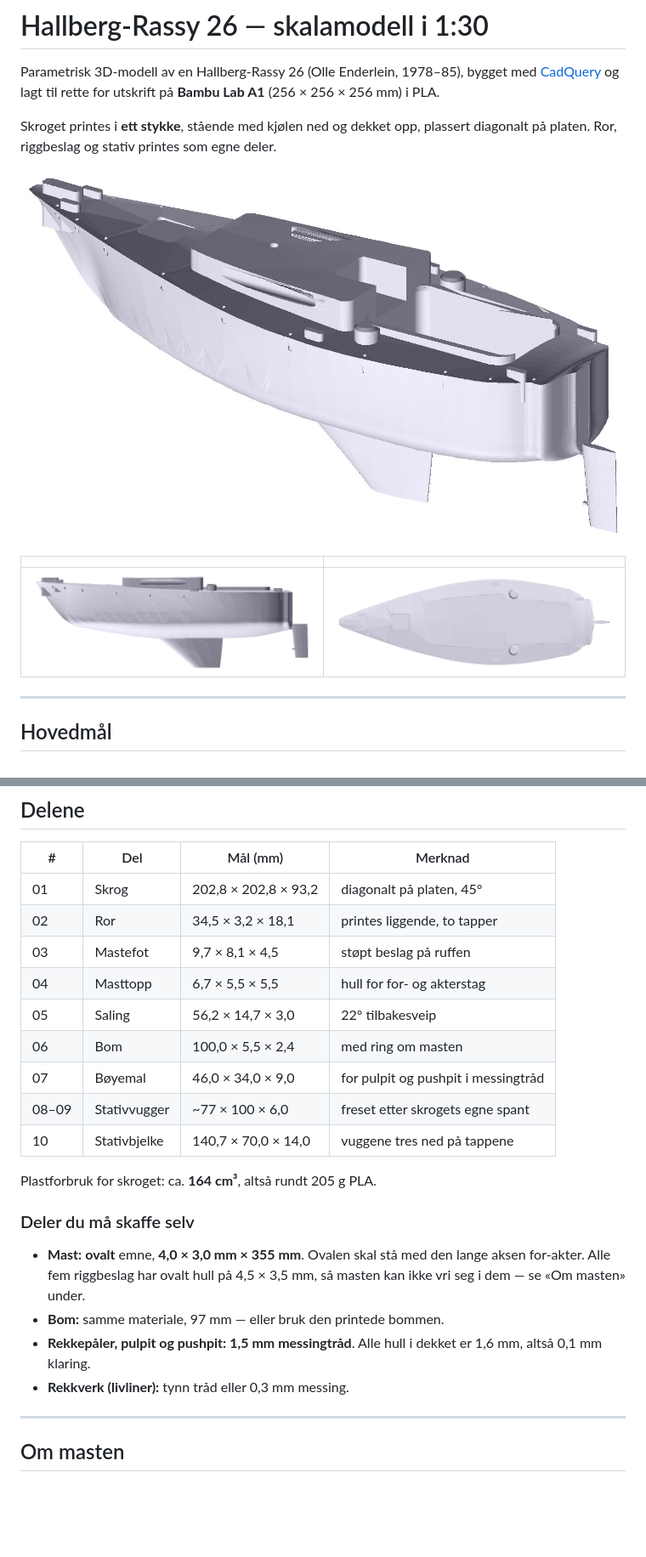
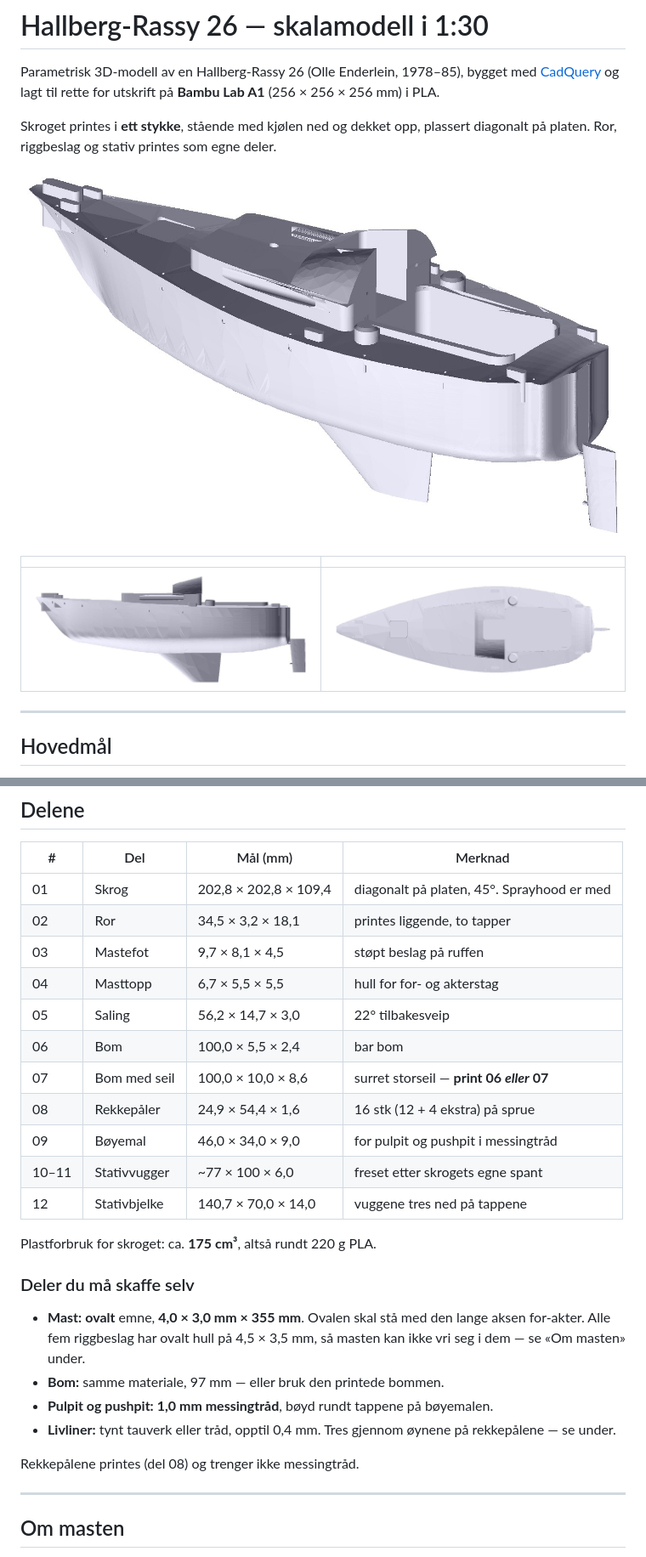
Before and after one commit to RFIDowner/HR26-modell, a Markdown page: README.md, 2 parts joined by grey strips. Shown at 85% size. Drawn GitHub-style; pictures changed too: docs/images/modell-iso.jpg, docs/images/modell-side.jpg, docs/images/modell-top.jpg; blank space fills up the shorter version.

```diff
--- a/README.md
+++ b/README.md
@@ -113,17 +113,19 @@ diametre, som er definert i modell-millimeter og ganget opp.
 
 | # | Del | Mål (mm) | Merknad |
 |---|---|---|---|
-| 01 | Skrog | 202,8 × 202,8 × 93,2 | diagonalt på platen, 45° |
+| 01 | Skrog | 202,8 × 202,8 × 109,4 | diagonalt på platen, 45°. Sprayhood er med |
 | 02 | Ror | 34,5 × 3,2 × 18,1 | printes liggende, to tapper |
 | 03 | Mastefot | 9,7 × 8,1 × 4,5 | støpt beslag på ruffen |
 | 04 | Masttopp | 6,7 × 5,5 × 5,5 | hull for for- og akterstag |
 | 05 | Saling | 56,2 × 14,7 × 3,0 | 22° tilbakesveip |
-| 06 | Bom | 100,0 × 5,5 × 2,4 | med ring om masten |
-| 07 | Bøyemal | 46,0 × 34,0 × 9,0 | for pulpit og pushpit i messingtråd |
-| 08–09 | Stativvugger | ~77 × 100 × 6,0 | freset etter skrogets egne spant |
-| 10 | Stativbjelke | 140,7 × 70,0 × 14,0 | vuggene tres ned på tappene |
+| 06 | Bom | 100,0 × 5,5 × 2,4 | bar bom |
+| 07 | Bom med seil | 100,0 × 10,0 × 8,6 | surret storseil — **print 06 *eller* 07** |
+| 08 | Rekkepåler | 24,9 × 54,4 × 1,6 | 16 stk (12 + 4 ekstra) på sprue |
+| 09 | Bøyemal | 46,0 × 34,0 × 9,0 | for pulpit og pushpit i messingtråd |
+| 10–11 | Stativvugger | ~77 × 100 × 6,0 | freset etter skrogets egne spant |
+| 12 | Stativbjelke | 140,7 × 70,0 × 14,0 | vuggene tres ned på tappene |
 
-Plastforbruk for skroget: ca. **164 cm³**, altså rundt 205 g PLA.
+Plastforbruk for skroget: ca. **175 cm³**, altså rundt 220 g PLA.
 
 ### Deler du må skaffe selv
 
@@ -131,9 +133,11 @@ Plastforbruk for skroget: ca. **164 cm³**, altså rundt 205 g PLA.
   lange aksen for-akter. Alle fem riggbeslag har ovalt hull på 4,5 × 3,5 mm, så
   masten kan ikke vri seg i dem — se «Om masten» under.
 * **Bom:** samme materiale, 97 mm — eller bruk den printede bommen.
-* **Rekkepåler, pulpit og pushpit:** **1,5 mm messingtråd**. Alle hull i dekket
-  er 1,6 mm, altså 0,1 mm klaring.
-* **Rekkverk (livliner):** tynn tråd eller 0,3 mm messing.
+* **Pulpit og pushpit:** **1,0 mm messingtråd**, bøyd rundt tappene på bøyemalen.
+* **Livliner:** tynt tauverk eller tråd, opptil 0,4 mm. Tres gjennom øynene på
+  rekkepålene — se under.
+
+Rekkepålene printes (del 08) og trenger ikke messingtråd.
 
 ---
 
```
Also changed, not shown: other parts of README.md (+33 -2 lines), docs/images/modell-front.jpg, docs/images/rekkepaaler.jpg (added), 15 other files.
